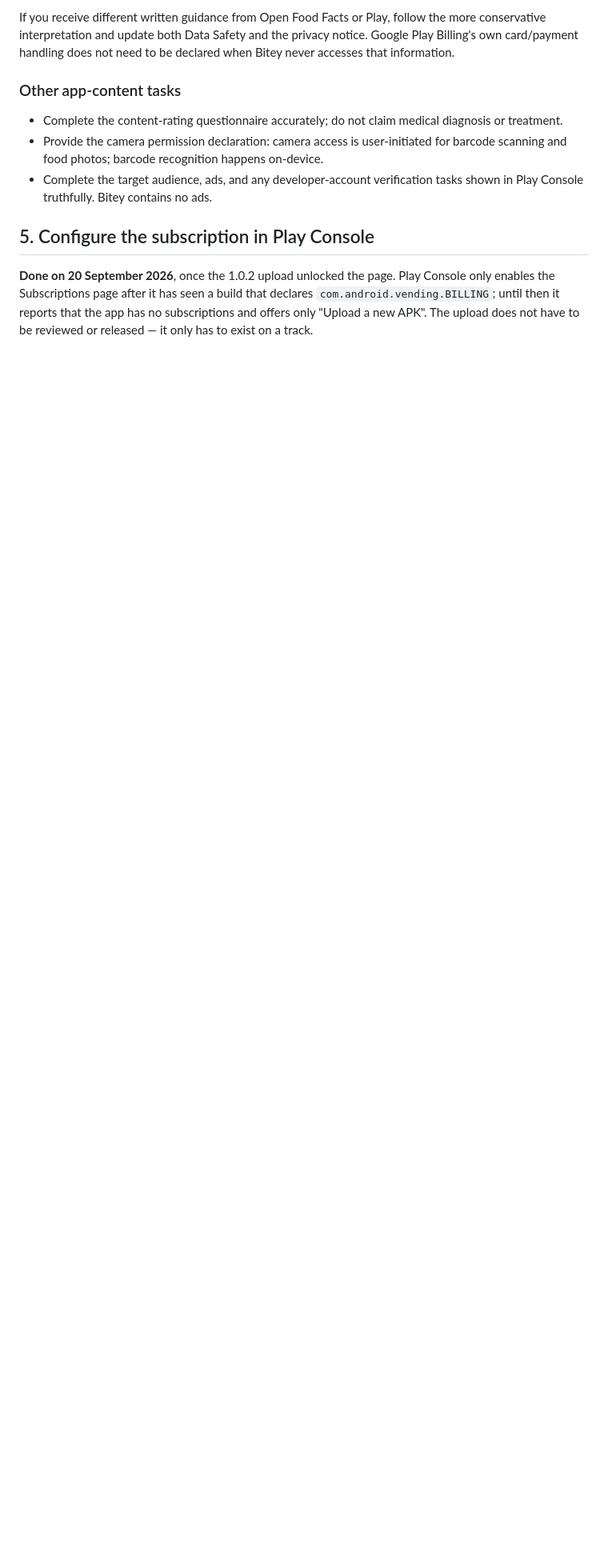
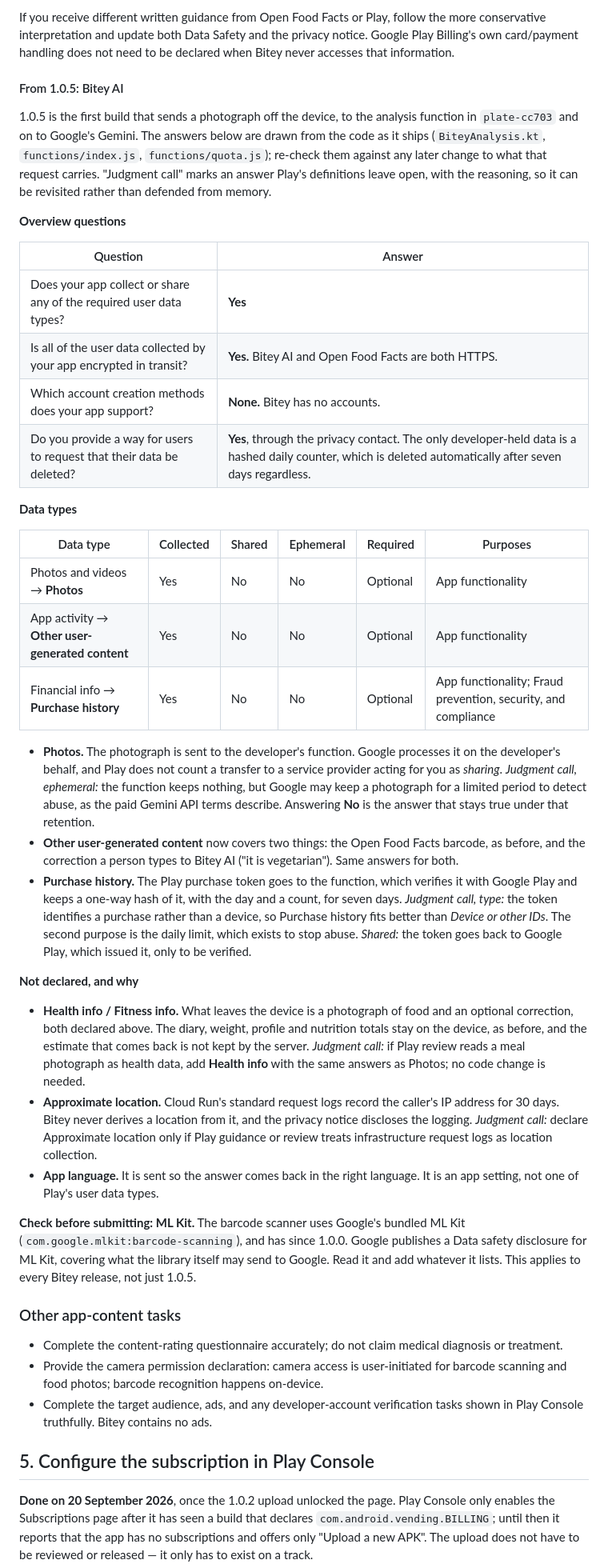
Before and after one commit to zandaulion/bitey, a Markdown page: store/MANUAL_RELEASE_GUIDE.md, the part around the change. Shown at 80% size. Drawn GitHub-style; blank space fills up the shorter version.

Commit message:
docs(store): Data safety answers for Bitey AI, and the request logs
The guide's Data safety section stopped at 1.0.4. It now gives the
answers for 1.0.5, drawn from what the request actually carries: the
photograph (Photos), a typed correction (Other user-generated content,
alongside the Open Food Facts barcode) and the Play purchase token
(Purchase history, with fraud prevention as a second purpose because of
the daily limit). Each answer Play's definitions leave open is marked
as a judgment call with its reasoning -- ephemeral processing given
Google's abuse-monitoring retention, Health info for a meal photograph,
location from logged IP addresses -- so it can be revisited rather than
defended from memory.

It also flags ML Kit: the barcode scanner has bundled it since 1.0.0,
and Google publishes a Data safety disclosure for it that no Bitey
declaration has accounted for.

The privacy notice said what the analysis function keeps but left out
Cloud Run's own request logs, which record each caller's IP address for
30 days. It now says so, in both the Bitey AI section and retention.

Co-Authored-By: Claude Opus 5.5 <noreply@anthropic.com>

```diff
--- a/store/MANUAL_RELEASE_GUIDE.md
+++ b/store/MANUAL_RELEASE_GUIDE.md
@@ -139,6 +139,72 @@ If you receive different written guidance from Open Food Facts or Play, follow
 the more conservative interpretation and update both Data Safety and the
 privacy notice. Google Play Billing's own card/payment handling does not need
 to be declared when Bitey never accesses that information.
+
+#### From 1.0.5: Bitey AI
+
+1.0.5 is the first build that sends a photograph off the device, to the
+analysis function in `plate-cc703` and on to Google's Gemini. The answers
+below are drawn from the code as it ships (`BiteyAnalysis.kt`,
+`functions/index.js`, `functions/quota.js`); re-check them against any later
+change to what that request carries. "Judgment call" marks an answer Play's
+definitions leave open, with the reasoning, so it can be revisited rather than
+defended from memory.
+
+**Overview questions**
+
+| Question | Answer |
+| --- | --- |
+| Does your app collect or share any of the required user data types? | **Yes** |
+| Is all of the user data collected by your app encrypted in transit? | **Yes.** Bitey AI and Open Food Facts are both HTTPS. |
+| Which account creation methods does your app support? | **None.** Bitey has no accounts. |
+| Do you provide a way for users to request that their data be deleted? | **Yes**, through the privacy contact. The only developer-held data is a hashed daily counter, which is deleted automatically after seven days regardless. |
+
+**Data types**
+
+| Data type | Collected | Shared | Ephemeral | Required | Purposes |
+| --- | --- | --- | --- | --- | --- |
+| Photos and videos → **Photos** | Yes | No | No | Optional | App functionality |
+| App activity → **Other user-generated content** | Yes | No | No | Optional | App functionality |
+| Financial info → **Purchase history** | Yes | No | No | Optional | App functionality; Fraud prevention, security, and compliance |
+
+- **Photos.** The photograph is sent to the developer's function. Google
+  processes it on the developer's behalf, and Play does not count a transfer to
+  a service provider acting for you as *sharing*.
+  *Judgment call, ephemeral:* the function keeps nothing, but Google may keep a
+  photograph for a limited period to detect abuse, as the paid Gemini API terms
+  describe. Answering **No** is the answer that stays true under that retention.
+- **Other user-generated content** now covers two things: the Open Food Facts
+  barcode, as before, and the correction a person types to Bitey AI ("it is
+  vegetarian"). Same answers for both.
+- **Purchase history.** The Play purchase token goes to the function, which
+  verifies it with Google Play and keeps a one-way hash of it, with the day and
+  a count, for seven days. *Judgment call, type:* the token identifies a
+  purchase rather than a device, so Purchase history fits better than *Device
+  or other IDs*. The second purpose is the daily limit, which exists to stop
+  abuse. *Shared:* the token goes back to Google Play, which issued it, only to
+  be verified.
+
+**Not declared, and why**
+
+- **Health info / Fitness info.** What leaves the device is a photograph of
+  food and an optional correction, both declared above. The diary, weight,
+  profile and nutrition totals stay on the device, as before, and the estimate
+  that comes back is not kept by the server. *Judgment call:* if Play review
+  reads a meal photograph as health data, add **Health info** with the same
+  answers as Photos; no code change is needed.
+- **Approximate location.** Cloud Run's standard request logs record the
+  caller's IP address for 30 days. Bitey never derives a location from it, and
+  the privacy notice discloses the logging. *Judgment call:* declare
+  Approximate location only if Play guidance or review treats infrastructure
+  request logs as location collection.
+- **App language.** It is sent so the answer comes back in the right language.
+  It is an app setting, not one of Play's user data types.
+
+**Check before submitting: ML Kit.** The barcode scanner uses Google's
+bundled ML Kit (`com.google.mlkit:barcode-scanning`), and has since 1.0.0.
+Google publishes a Data safety disclosure for ML Kit, covering what the
+library itself may send to Google. Read it and add whatever it lists. This
+applies to every Bitey release, not just 1.0.5.
 
 ### Other app-content tasks
 
```
Also changed, not shown: store/PRIVACY_NOTICE.md (+7 -3 lines).
